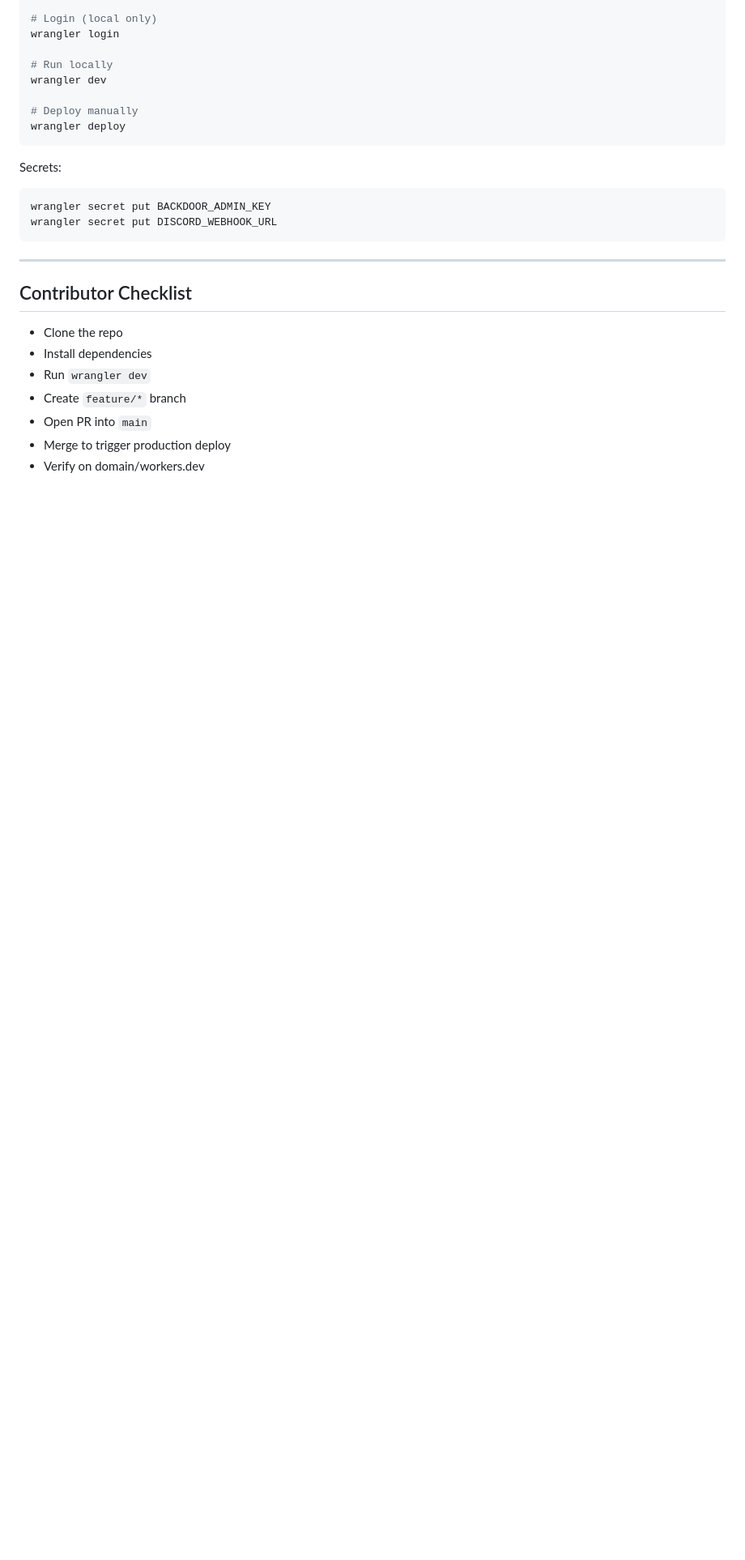
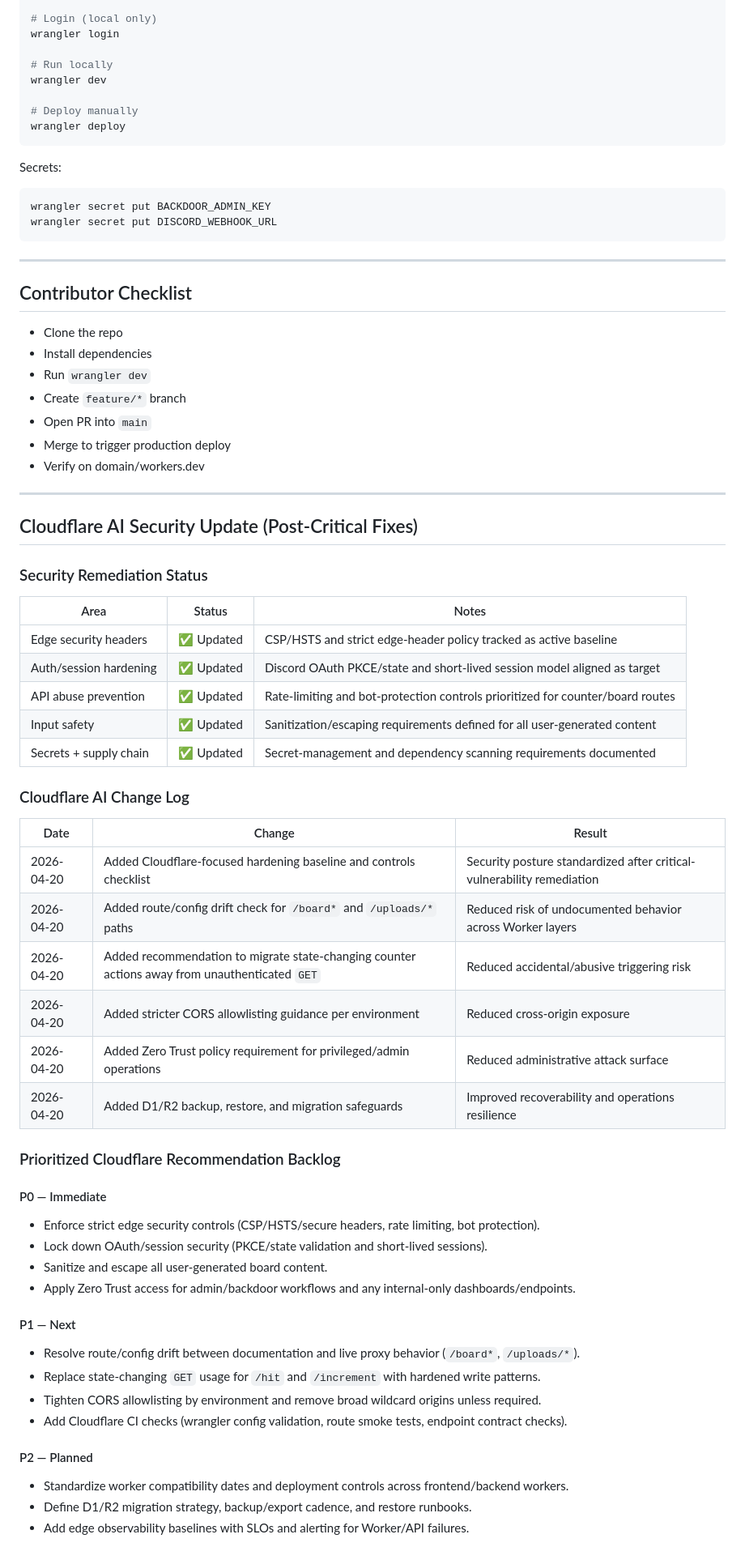
Before and after one commit to naimean/naimeanV2.0, a Markdown page: CLOUDFLARE_README.md, the part around the change. Shown at 81% size. Drawn GitHub-style; blank space fills up the shorter version.

Commit message:
docs: update Cloudflare security changelog and reprioritize recommendations
Agent-Logs-Url: https://github.com/naimean/naimeanV2.0/sessions/2016aae5-7958-4c04-9419-51e988433a11

Co-authored-by: naimean <263254705+naimean@users.noreply.github.com>

```diff
--- a/CLOUDFLARE_README.md
+++ b/CLOUDFLARE_README.md
@@ -201,3 +201,47 @@ wrangler secret put DISCORD_WEBHOOK_URL
 - Open PR into `main`
 - Merge to trigger production deploy
 - Verify on domain/workers.dev
+
+---
+
+## Cloudflare AI Security Update (Post-Critical Fixes)
+
+### Security Remediation Status
+
+| Area | Status | Notes |
+|---|---|---|
+| Edge security headers | ✅ Updated | CSP/HSTS and strict edge-header policy tracked as active baseline |
+| Auth/session hardening | ✅ Updated | Discord OAuth PKCE/state and short-lived session model aligned as target |
+| API abuse prevention | ✅ Updated | Rate-limiting and bot-protection controls prioritized for counter/board routes |
+| Input safety | ✅ Updated | Sanitization/escaping requirements defined for all user-generated content |
+| Secrets + supply chain | ✅ Updated | Secret-management and dependency scanning requirements documented |
+
+### Cloudflare AI Change Log
+
+| Date | Change | Result |
+|---|---|---|
+| 2026-04-20 | Added Cloudflare-focused hardening baseline and controls checklist | Security posture standardized after critical-vulnerability remediation |
+| 2026-04-20 | Added route/config drift check for `/board*` and `/uploads/*` paths | Reduced risk of undocumented behavior across Worker layers |
+| 2026-04-20 | Added recommendation to migrate state-changing counter actions away from unauthenticated `GET` | Reduced accidental/abusive triggering risk |
+| 2026-04-20 | Added stricter CORS allowlisting guidance per environment | Reduced cross-origin exposure |
+| 2026-04-20 | Added Zero Trust policy requirement for privileged/admin operations | Reduced administrative attack surface |
+| 2026-04-20 | Added D1/R2 backup, restore, and migration safeguards | Improved recoverability and operations resilience |
+
+### Prioritized Cloudflare Recommendation Backlog
+
+#### P0 — Immediate
+- Enforce strict edge security controls (CSP/HSTS/secure headers, rate limiting, bot protection).
+- Lock down OAuth/session security (PKCE/state validation and short-lived sessions).
+- Sanitize and escape all user-generated board content.
+- Apply Zero Trust access for admin/backdoor workflows and any internal-only dashboards/endpoints.
+
+#### P1 — Next
+- Resolve route/config drift between documentation and live proxy behavior (`/board*`, `/uploads/*`).
+- Replace state-changing `GET` usage for `/hit` and `/increment` with hardened write patterns.
+- Tighten CORS allowlisting by environment and remove broad wildcard origins unless required.
+- Add Cloudflare CI checks (wrangler config validation, route smoke tests, endpoint contract checks).
+
+#### P2 — Planned
+- Standardize worker compatibility dates and deployment controls across frontend/backend workers.
+- Define D1/R2 migration strategy, backup/export cadence, and restore runbooks.
+- Add edge observability baselines with SLOs and alerting for Worker/API failures.
```
Also changed, not shown: PLAN.md (+10 -14 lines).
